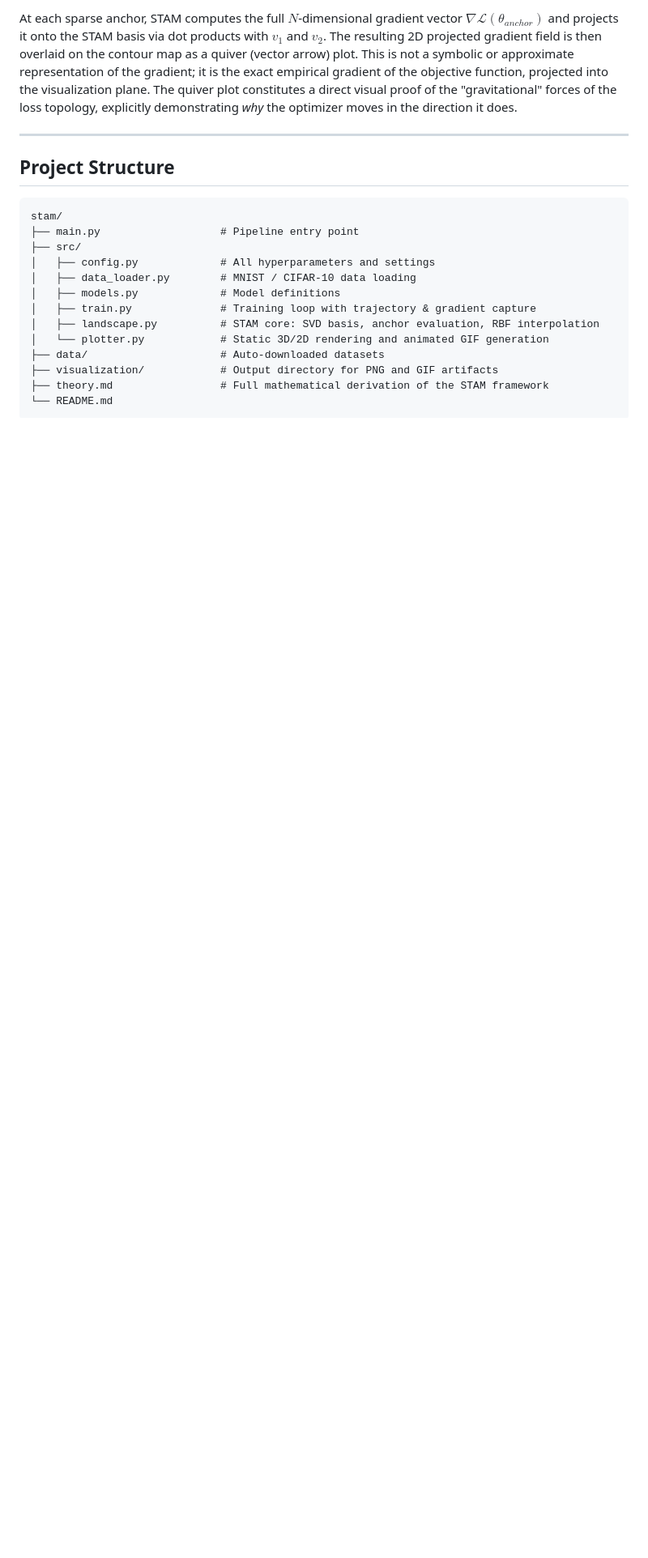
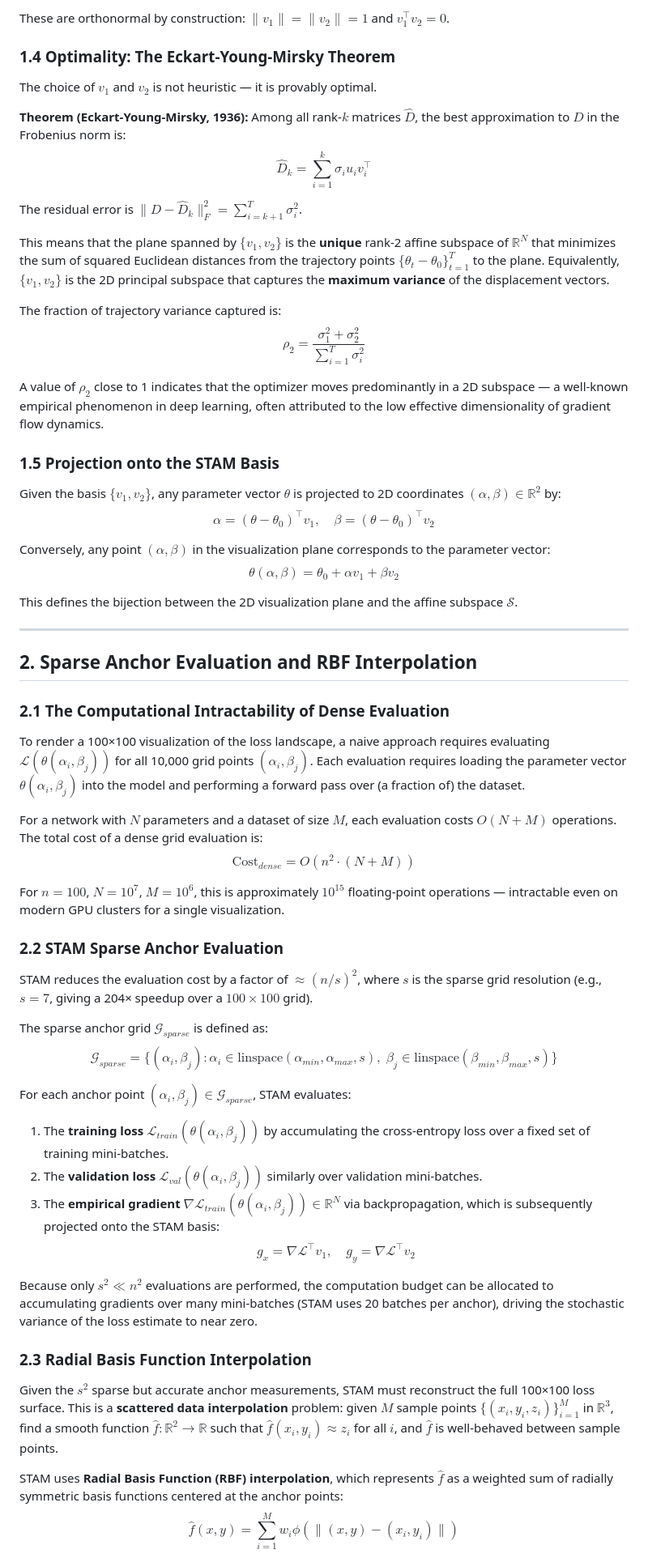
Before and after one commit to tasmaikeni13/STAM, a Markdown page: README.md, the part around one of its changes. Shown at 81% size. GitHub-like rendering; blank space fills up the shorter version.

````diff
--- a/README.md
+++ b/README.md
@@ -52,22 +52,64 @@ STAM solves this with a physics-inspired approximation. During training, it capt
 
-At each sparse anchor, STAM computes the full $N$-dimensional gradient vector $\nabla \mathcal{L}(\theta_{anchor})$ and projects it onto the STAM basis via dot products with $v_1$ and $v_2$. The resulting 2D projected gradient field is then overlaid on the contour map as a quiver (vector arrow) plot. This is not a symbolic or approximate representation of the gradient; it is the exact empirical gradient of the objective function, projected into the visualization plane. The quiver plot constitutes a direct visual proof of the "gravitational" forces of the loss topology, explicitly demonstrating *why* the optimizer moves in the direction it does.
+These are orthonormal by construction: $\|v_1\| = \|v_2\| = 1$ and $v_1^\top v_2 = 0$.
+
+### 1.4 Optimality: The Eckart-Young-Mirsky Theorem
+
+The choice of $v_1$ and $v_2$ is not heuristic — it is provably optimal.
+
+**Theorem (Eckart-Young-Mirsky, 1936):** Among all rank-$k$ matrices $\hat{D}$, the best approximation to $D$ in the Frobenius norm is:
+$$\hat{D}_k = \sum_{i=1}^{k} \sigma_i u_i v_i^\top$$
+
+The residual error is $\|D - \hat{D}_k\|_F^2 = \sum_{i=k+1}^{T} \sigma_i^2$.
+
+This means that the plane spanned by $\{v_1, v_2\}$ is the **unique** rank-2 affine subspace of $\mathbb{R}^N$ that minimizes the sum of squared Euclidean distances from the trajectory points $\{\theta_t - \theta_0\}_{t=1}^T$ to the plane. Equivalently, $\{v_1, v_2\}$ is the 2D principal subspace that captures the **maximum variance** of the displacement vectors.
+
+The fraction of trajectory variance captured is:
+$$\rho_2 = \frac{\sigma_1^2 + \sigma_2^2}{\sum_{i=1}^{T} \sigma_i^2}$$
+
+A value of $\rho_2$ close to 1 indicates that the optimizer moves predominantly in a 2D subspace — a well-known empirical phenomenon in deep learning, often attributed to the low effective dimensionality of gradient flow dynamics.
+
+### 1.5 Projection onto the STAM Basis
+
+Given the basis $\{v_1, v_2\}$, any parameter vector $\theta$ is projected to 2D coordinates $(\alpha, \beta) \in \mathbb{R}^2$ by:
+$$\alpha = (\theta - \theta_0)^\top v_1, \quad \beta = (\theta - \theta_0)^\top v_2$$
+
+Conversely, any point $(\alpha, \beta)$ in the visualization plane corresponds to the parameter vector:
+$$\theta(\alpha, \beta) = \theta_0 + \alpha v_1 + \beta v_2$$
+
+This defines the bijection between the 2D visualization plane and the affine subspace $\mathcal{S}$.
 
 ---
 
-## Project Structure
+## 2. Sparse Anchor Evaluation and RBF Interpolation
 
-```
-stam/
-├── main.py                   # Pipeline entry point
-├── src/
-│   ├── config.py             # All hyperparameters and settings
-│   ├── data_loader.py        # MNIST / CIFAR-10 data loading
-│   ├── models.py             # Model definitions
-│   ├── train.py              # Training loop with trajectory & gradient capture
-│   ├── landscape.py          # STAM core: SVD basis, anchor evaluation, RBF interpolation
-│   └── plotter.py            # Static 3D/2D rendering and animated GIF generation
-├── data/                     # Auto-downloaded datasets
-├── visualization/            # Output directory for PNG and GIF artifacts
-├── theory.md                 # Full mathematical derivation of the STAM framework
-└── README.md
-```
+### 2.1 The Computational Intractability of Dense Evaluation
+
+To render a 100×100 visualization of the loss landscape, a naive approach requires evaluating $\mathcal{L}(\theta(\alpha_i, \beta_j))$ for all 10,000 grid points $(\alpha_i, \beta_j)$. Each evaluation requires loading the parameter vector $\theta(\alpha_i, \beta_j)$ into the model and performing a forward pass over (a fraction of) the dataset.
+
+For a network with $N$ parameters and a dataset of size $M$, each evaluation costs $O(N + M)$ operations. The total cost of a dense grid evaluation is:
+$$\text{Cost}_{dense} = O(n^2 \cdot (N + M))$$
+
+For $n = 100$, $N = 10^7$, $M = 10^6$, this is approximately $10^{15}$ floating-point operations — intractable even on modern GPU clusters for a single visualization.
+
+### 2.2 STAM Sparse Anchor Evaluation
+
+STAM reduces the evaluation cost by a factor of $\approx (n / s)^2$, where $s$ is the sparse grid resolution (e.g., $s = 7$, giving a 204× speedup over a $100\times100$ grid).
+
+The sparse anchor grid $\mathcal{G}_{sparse}$ is defined as:
+$$\mathcal{G}_{sparse} = \{(\alpha_i, \beta_j) : \alpha_i \in \text{linspace}(\alpha_{min}, \alpha_{max}, s),\; \beta_j \in \text{linspace}(\beta_{min}, \beta_{max}, s)\}$$
+
+For each anchor point $(\alpha_i, \beta_j) \in \mathcal{G}_{sparse}$, STAM evaluates:
+1. The **training loss** $\mathcal{L}_{train}(\theta(\alpha_i, \beta_j))$ by accumulating the cross-entropy loss over a fixed set of training mini-batches.
+2. The **validation loss** $\mathcal{L}_{val}(\theta(\alpha_i, \beta_j))$ similarly over validation mini-batches.
+3. The **empirical gradient** $\nabla \mathcal{L}_{train}(\theta(\alpha_i, \beta_j)) \in \mathbb{R}^N$ via backpropagation, which is subsequently projected onto the STAM basis:
+   $$g_x = \nabla \mathcal{L}^\top v_1, \quad g_y = \nabla \mathcal{L}^\top v_2$$
+
+Because only $s^2 \ll n^2$ evaluations are performed, the computation budget can be allocated to accumulating gradients over many mini-batches (STAM uses 20 batches per anchor), driving the stochastic variance of the loss estimate to near zero.
+
+### 2.3 Radial Basis Function Interpolation
+
+Given the $s^2$ sparse but accurate anchor measurements, STAM must reconstruct the full 100×100 loss surface. This is a **scattered data interpolation** problem: given $M$ sample points $\{(x_i, y_i, z_i)\}_{i=1}^{M}$ in $\mathbb{R}^3$, find a smooth function $\hat{f}: \mathbb{R}^2 \to \mathbb{R}$ such that $\hat{f}(x_i, y_i) \approx z_i$ for all $i$, and $\hat{f}$ is well-behaved between sample points.
+
+STAM uses **Radial Basis Function (RBF) interpolation**, which represents $\hat{f}$ as a weighted sum of radially symmetric basis functions centered at the anchor points:
+$$\hat{f}(x, y) = \sum_{i=1}^{M} w_i \phi\!\left(\|(x,y) - (x_i, y_i)\|\right)$$
+
````
Also changed, not shown: other parts of README.md (+119 -148 lines).
